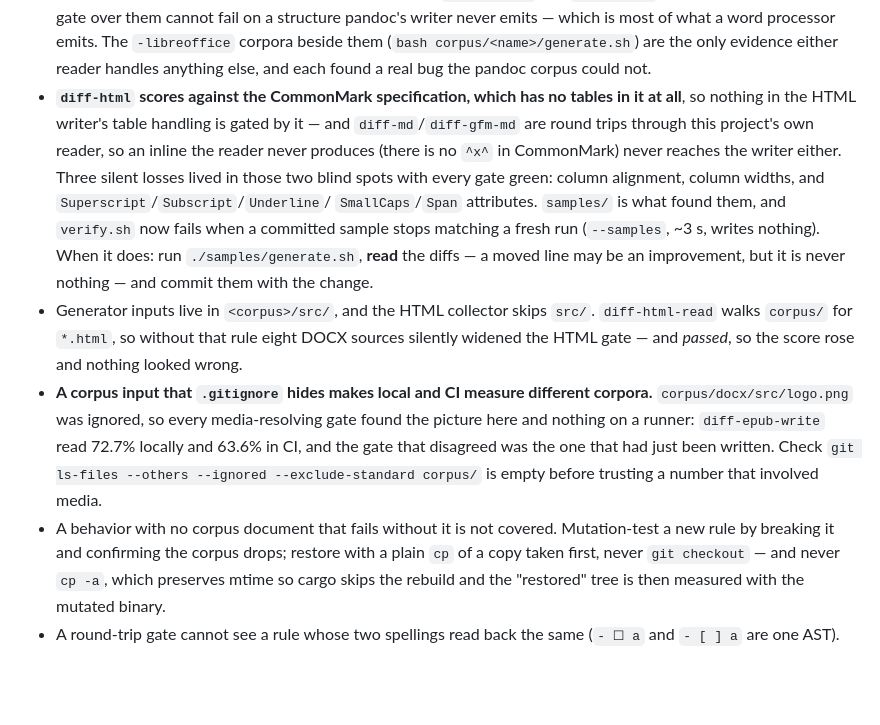
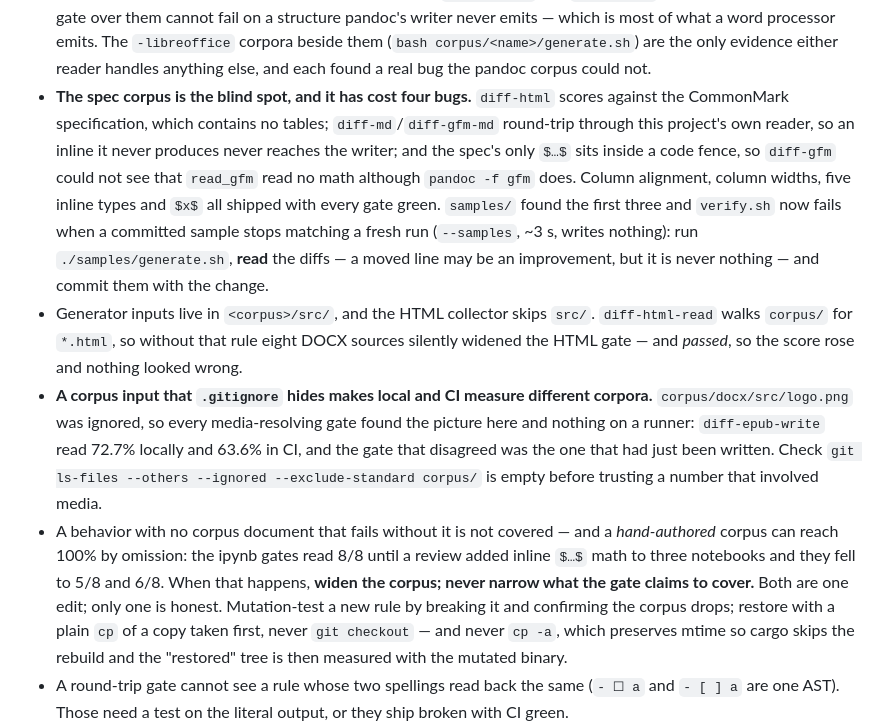
Before and after one commit to alexgaoth/ferrodoc, a Markdown page: CLAUDE.md, the part around the change. Drawn GitHub-style; blank space fills up the shorter version.

Commit message:
docs(claude): a corpus can reach 100% by omitting what fails
The ipynb gates read 8/8 until a review added inline math to three
notebooks and they fell to 5/8 and 6/8. Widening the corpus and narrowing
the claim are both one edit; only one is honest.

Also folds the fourth spec-corpus blind spot into the bullet that names
them, and corrects the ipynb crate note, which my own change made false in
two places.

Co-Authored-By: Claude Opus 5 <noreply@anthropic.com>
Claude-Session: https://claude.ai/code/session_01H9VgUTcQnCo8ixaRcw3nPo

```diff
--- a/CLAUDE.md
+++ b/CLAUDE.md
@@ -60,18 +60,18 @@ Per-crate gotchas live in `crates/*/CLAUDE.md` and
   processor emits. The `-libreoffice` corpora beside them (`bash
   corpus/<name>/generate.sh`) are the only evidence either reader handles
   anything else, and each found a real bug the pandoc corpus could not.
-- **`diff-html` scores against the CommonMark specification, which has no
-  tables in it at all**, so nothing in the HTML writer's table handling is
-  gated by it — and `diff-md`/`diff-gfm-md` are round trips through this
-  project's own reader, so an inline the reader never produces (there is
-  no `^x^` in CommonMark) never reaches the writer either. Three silent
-  losses lived in those two blind spots with every gate green: column
-  alignment, column widths, and `Superscript`/`Subscript`/`Underline`/
-  `SmallCaps`/`Span` attributes. `samples/` is what found them, and
-  `verify.sh` now fails when a committed sample stops matching a fresh run
-  (`--samples`, ~3 s, writes nothing). When it does: run
-  `./samples/generate.sh`, **read** the diffs — a moved line may be an
-  improvement, but it is never nothing — and commit them with the change.
+- **The spec corpus is the blind spot, and it has cost four bugs.**
+  `diff-html` scores against the CommonMark specification, which contains
+  no tables; `diff-md`/`diff-gfm-md` round-trip through this project's own
+  reader, so an inline it never produces never reaches the writer; and the
+  spec's only `$…$` sits inside a code fence, so `diff-gfm` could not see
+  that `read_gfm` read no math although `pandoc -f gfm` does. Column
+  alignment, column widths, five inline types and `$x$` all shipped with
+  every gate green. `samples/` found the first three and `verify.sh` now
+  fails when a committed sample stops matching a fresh run (`--samples`,
+  ~3 s, writes nothing): run `./samples/generate.sh`, **read** the diffs —
+  a moved line may be an improvement, but it is never nothing — and commit
+  them with the change.
 - Generator inputs live in `<corpus>/src/`, and the HTML collector skips
   `src/`. `diff-html-read` walks `corpus/` for `*.html`, so without that
   rule eight DOCX sources silently widened the HTML gate — and *passed*, so
@@ -83,7 +83,12 @@ Per-crate gotchas live in `crates/*/CLAUDE.md` and
   disagreed was the one that had just been written. Check
   `git ls-files --others --ignored --exclude-standard corpus/` is empty
   before trusting a number that involved media.
-- A behavior with no corpus document that fails without it is not covered.
+- A behavior with no corpus document that fails without it is not covered —
+  and a *hand-authored* corpus can reach 100% by omission: the ipynb gates
+  read 8/8 until a review added inline `$…$` math to three notebooks and
+  they fell to 5/8 and 6/8. When that happens, **widen the corpus; never
+  narrow what the gate claims to cover.** Both are one edit; only one is
+  honest.
   Mutation-test a new rule by breaking it and confirming the corpus drops;
   restore with a plain `cp` of a copy taken first, never `git checkout` —
   and never `cp -a`, which preserves mtime so cargo skips the rebuild and
```
Also changed, not shown: crates/ferrodoc-ipynb/CLAUDE.md (+13 -7 lines).
